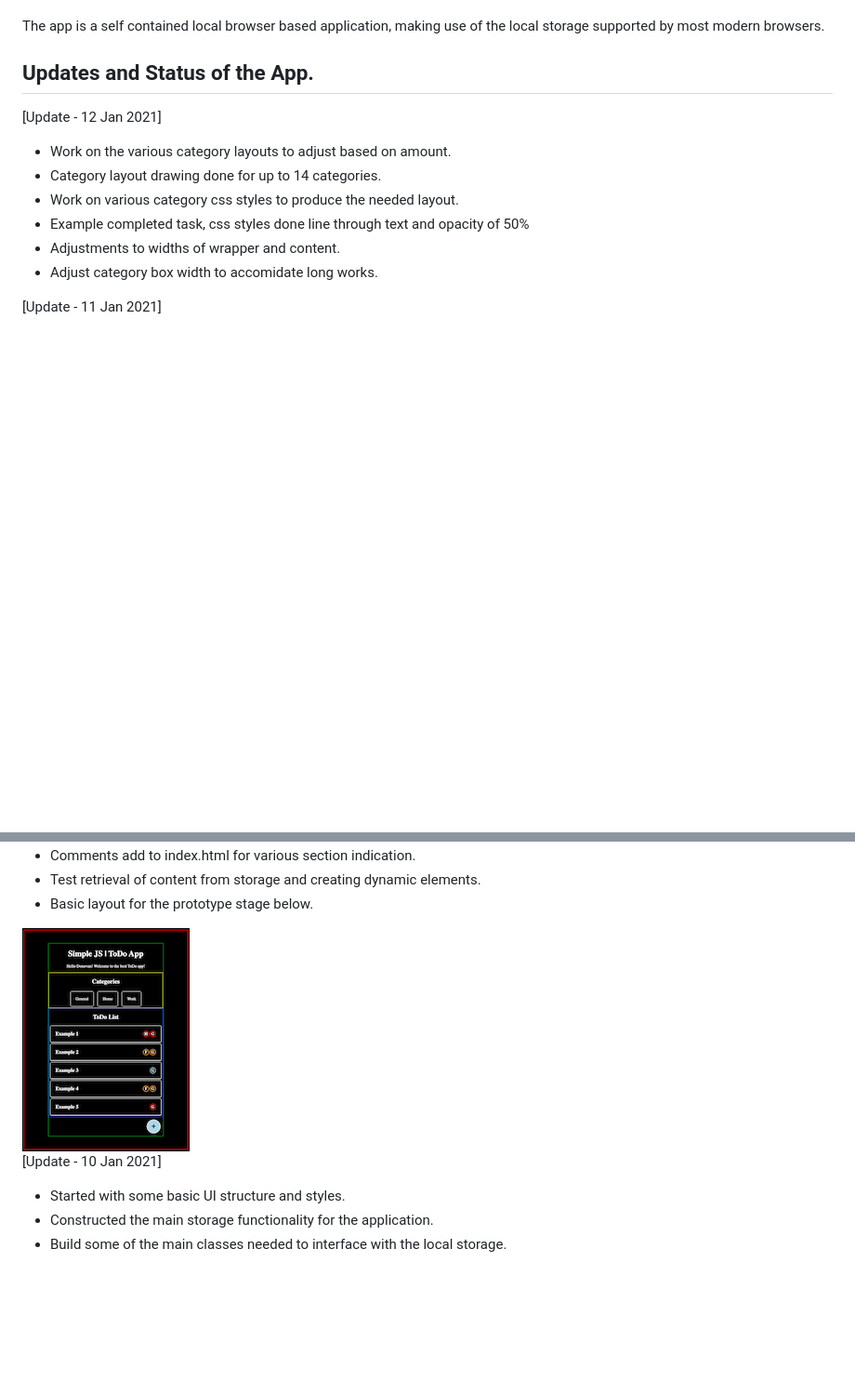
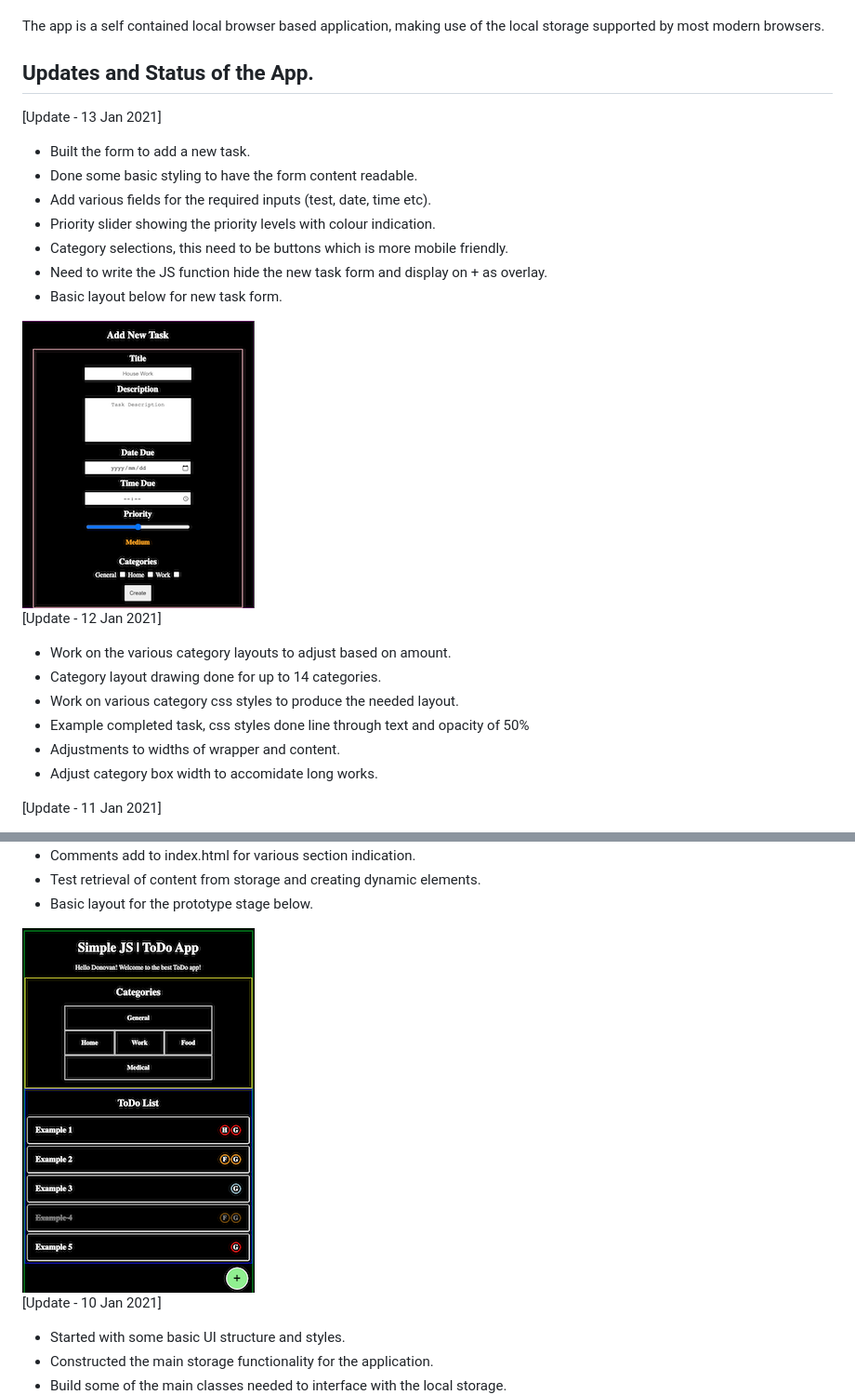
Before and after one commit to donovanm21/js_todo_app, a Markdown page: README.md, 2 parts joined by grey strips. Shown at 93% size. GitHub-like rendering; pictures changed too: wip_files/img/proto_v1.png, wip_files/img/task_add.png (added); blank space fills up the shorter version.

Commit message:
New task form created with basic styling.

```diff
--- a/README.md
+++ b/README.md
@@ -9,6 +9,18 @@ The user experience need to be seamless and flow throughout the application with
 The app is a self contained local browser based application, making use of the local storage supported by most modern browsers.
 
 ## Updates and Status of the App.
+
+[Update - 13 Jan 2021]
+
+- Built the form to add a new task.
+- Done some basic styling to have the form content readable.
+- Add various fields for the required inputs (test, date, time etc).
+- Priority slider showing the priority levels with colour indication.
+- Category selections, this need to be buttons which is more mobile friendly.
+- Need to write the JS function hide the new task form and display on + as overlay.
+- Basic layout below for new task form.
+
+<img src="https://raw.githubusercontent.com/donovanm21/js_todo_app/main/wip_files/img/task_add.png" />
 
 [Update - 12 Jan 2021]
 
```
Also changed, not shown: 3 other files.
